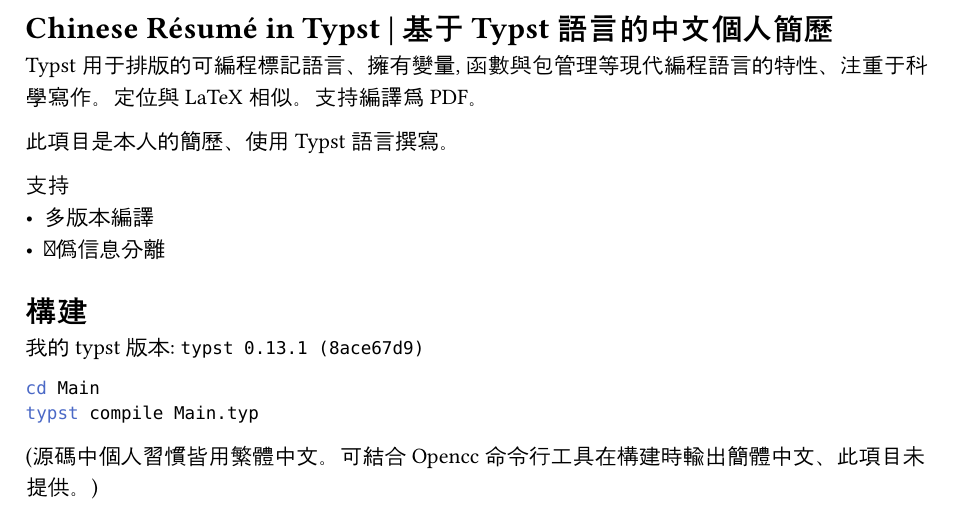
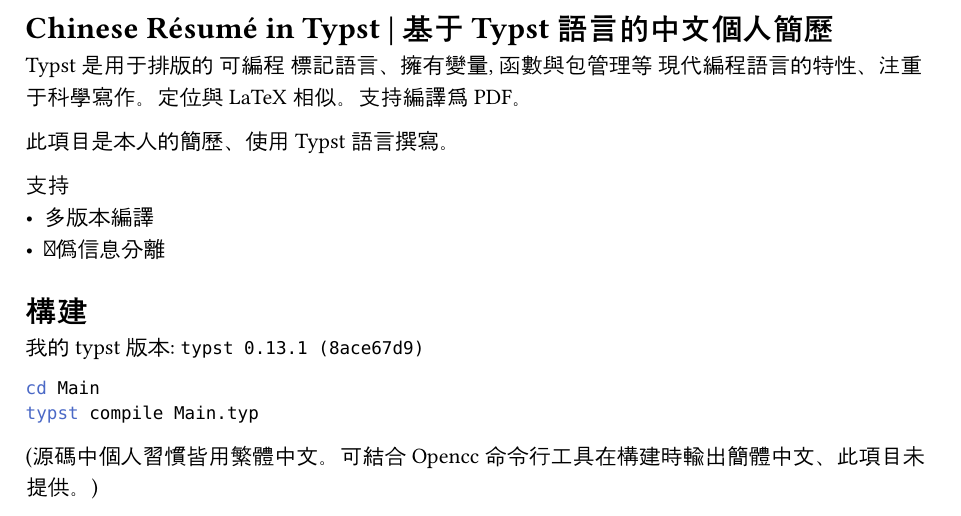
Before and after one commit to Tsinswreng/TypResume, a Typst document (README.typ): part of page 1 of 3, cut so that both start at the same text. Compiled offline with Typst 0.15.

Commit message:
改讀我

```diff
--- a/README.typ
+++ b/README.typ
@@ -3,7 +3,7 @@
  */
 = Chinese Résumé in Typst | 基于Typst語言的中文個人簡歷
 
-Typst 用于排版的可編程標記語言、擁有變量, 函數與包管理等現代編程語言的特性、注重于科學寫作。定位與 LaTeX 相似。支持編譯爲PDF。
+Typst 是用于排版的 可編程 標記語言、擁有變量, 函數與包管理等 現代編程語言的特性、注重于科學寫作。定位與 LaTeX 相似。支持編譯爲PDF。
 
 此項目是本人的簡歷、使用Typst語言撰寫。
 
```
Also changed, not shown: README.md.
